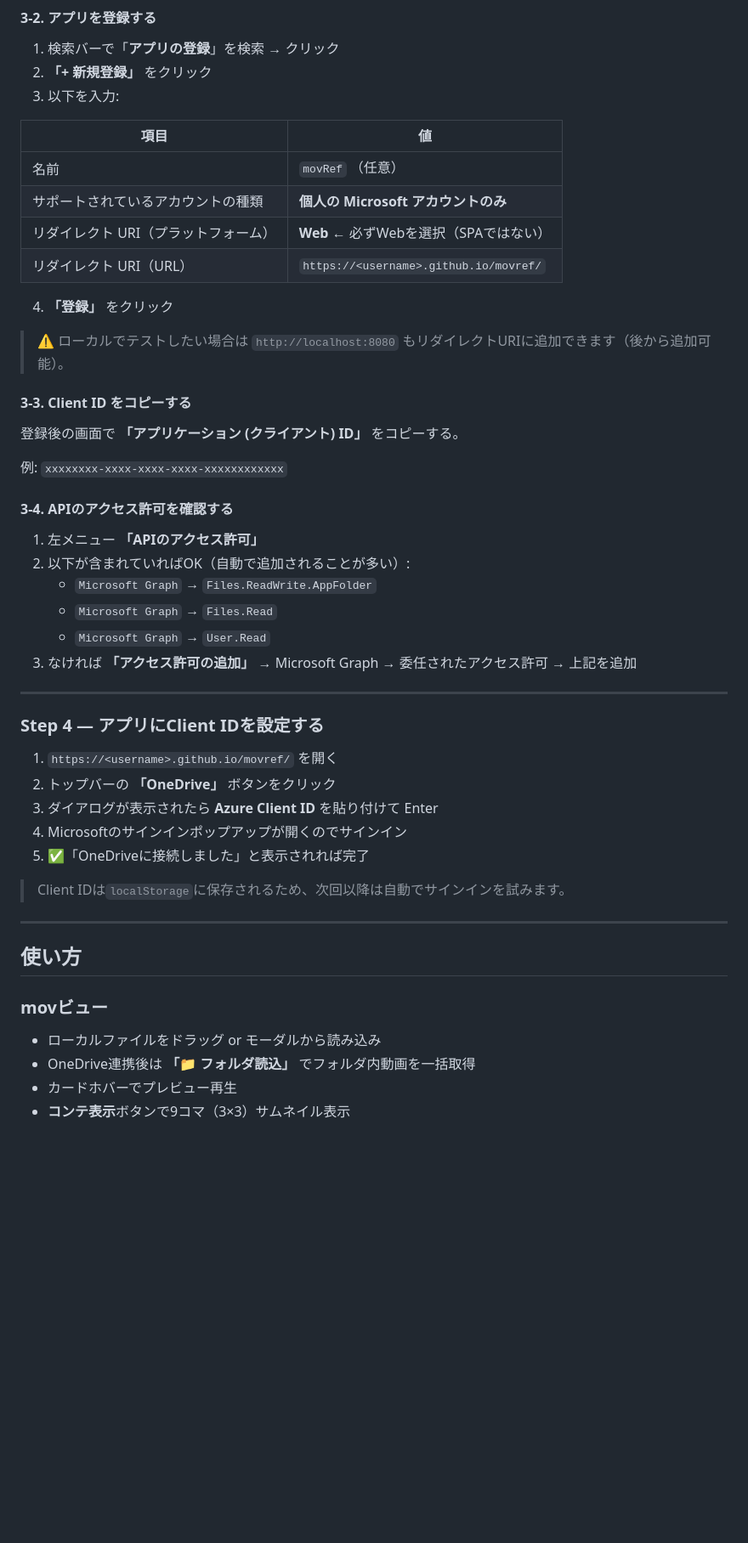
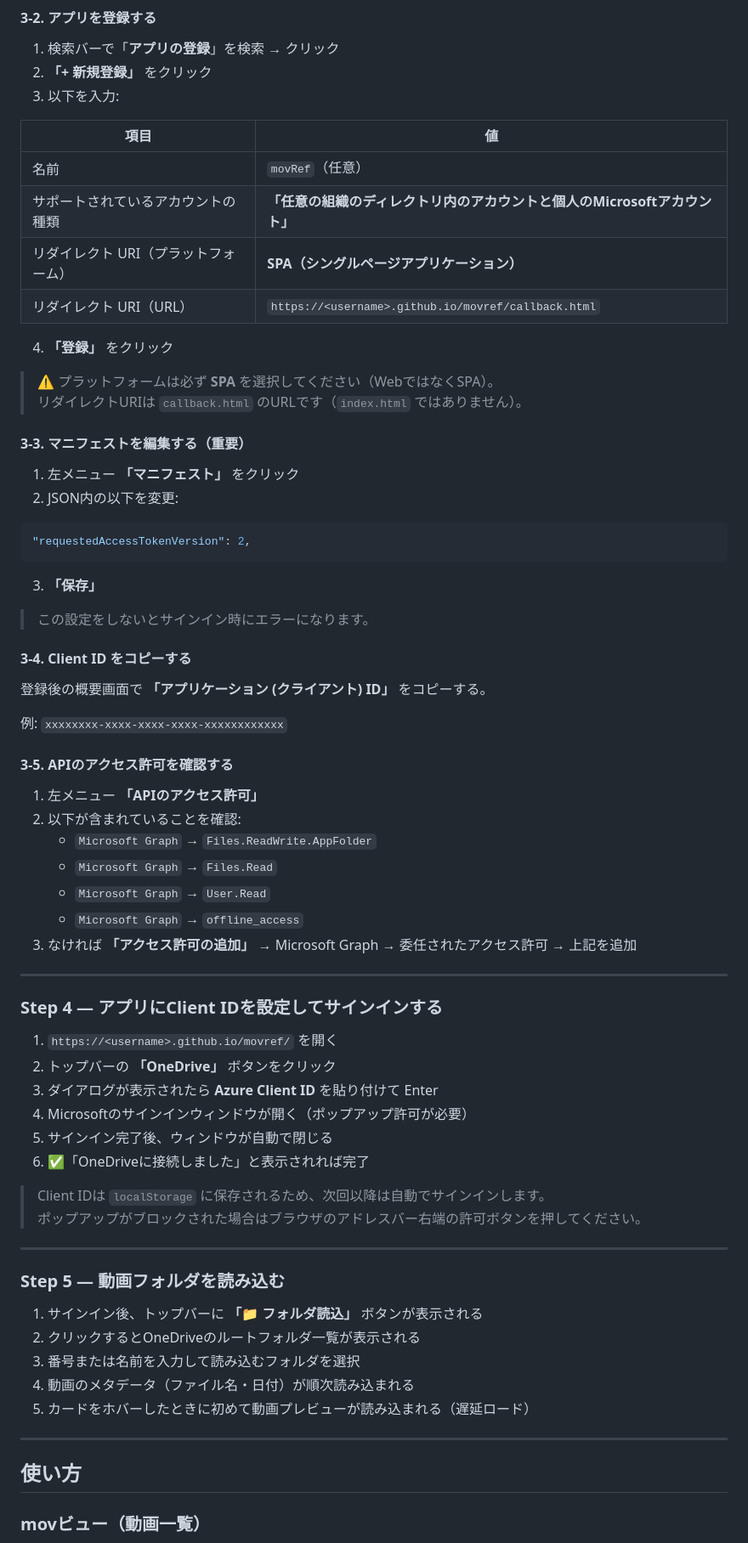
Before and after one commit to jt3rou3319/movRef, a Markdown page: README.md, the part around one of its changes. Shown at 85% size. Rendered like a GitHub page; blank space fills up the shorter version.

````diff
--- a/README.md
+++ b/README.md
@@ -49,49 +62,72 @@ git push -u origin main
 
 | 項目 | 値 |
 |------|-----|
-| 名前 | `movRef` （任意） |
-| サポートされているアカウントの種類 | **個人の Microsoft アカウントのみ** |
-| リダイレクト URI（プラットフォーム） | **Web** ← 必ずWebを選択（SPAではない） |
-| リダイレクト URI（URL） | `https://<username>.github.io/movref/` |
+| 名前 | `movRef`（任意） |
+| サポートされているアカウントの種類 | **「任意の組織のディレクトリ内のアカウントと個人のMicrosoftアカウント」** |
+| リダイレクト URI（プラットフォーム） | **SPA（シングルページアプリケーション）** |
+| リダイレクト URI（URL） | `https://<username>.github.io/movref/callback.html` |
 
 4. **「登録」** をクリック
 
-> ⚠️ ローカルでテストしたい場合は `http://localhost:8080` もリダイレクトURIに追加できます（後から追加可能）。
+> ⚠️ プラットフォームは必ず **SPA** を選択してください（WebではなくSPA）。
+> リダイレクトURIは `callback.html` のURLです（`index.html` ではありません）。
 
-#### 3-3. Client ID をコピーする
+#### 3-3. マニフェストを編集する（重要）
 
-登録後の画面で **「アプリケーション (クライアント) ID」** をコピーする。
+1. 左メニュー **「マニフェスト」** をクリック
+2. JSON内の以下を変更:
+
+```json
+"requestedAccessTokenVersion": 2,
+```
+
+3. **「保存」**
+
+> この設定をしないとサインイン時にエラーになります。
+
+#### 3-4. Client ID をコピーする
+
+登録後の概要画面で **「アプリケーション (クライアント) ID」** をコピーする。
 
 例: `xxxxxxxx-xxxx-xxxx-xxxx-xxxxxxxxxxxx`
 
-#### 3-4. APIのアクセス許可を確認する
+#### 3-5. APIのアクセス許可を確認する
 
 1. 左メニュー **「APIのアクセス許可」**
-2. 以下が含まれていればOK（自動で追加されることが多い）:
+2. 以下が含まれていることを確認:
    - `Microsoft Graph` → `Files.ReadWrite.AppFolder`
    - `Microsoft Graph` → `Files.Read`
    - `Microsoft Graph` → `User.Read`
+   - `Microsoft Graph` → `offline_access`
 3. なければ **「アクセス許可の追加」** → Microsoft Graph → 委任されたアクセス許可 → 上記を追加
 
 ---
 
-### Step 4 — アプリにClient IDを設定する
+### Step 4 — アプリにClient IDを設定してサインインする
 
 1. `https://<username>.github.io/movref/` を開く
 2. トップバーの **「OneDrive」** ボタンをクリック
 3. ダイアログが表示されたら **Azure Client ID** を貼り付けて Enter
-4. Microsoftのサインインポップアップが開くのでサインイン
-5. ✅「OneDriveに接続しました」と表示されれば完了
+4. Microsoftのサインインウィンドウが開く（ポップアップ許可が必要）
+5. サインイン完了後、ウィンドウが自動で閉じる
+6. ✅「OneDriveに接続しました」と表示されれば完了
 
-> Client IDは`localStorage`に保存されるため、次回以降は自動でサインインを試みます。
+> Client IDは `localStorage` に保存されるため、次回以降は自動でサインインします。
+> ポップアップがブロックされた場合はブラウザのアドレスバー右端の許可ボタンを押してください。
+
+---
+
+### Step 5 — 動画フォルダを読み込む
+
+1. サインイン後、トップバーに **「📁 フォルダ読込」** ボタンが表示される
+2. クリックするとOneDriveのルートフォルダ一覧が表示される
+3. 番号または名前を入力して読み込むフォルダを選択
+4. 動画のメタデータ（ファイル名・日付）が順次読み込まれる
+5. カードをホバーしたときに初めて動画プレビューが読み込まれる（遅延ロード）
 
 ---
 
 ## 使い方
 
-### movビュー
-- ローカルファイルをドラッグ or モーダルから読み込み
-- OneDrive連携後は **「📁 フォルダ読込」** でフォルダ内動画を一括取得
-- カードホバーでプレビュー再生
-- **コンテ表示**ボタンで9コマ（3×3）サムネイル表示
+### movビュー（動画一覧）
 
````
Also changed, not shown: other parts of README.md (+48 -20 lines).
